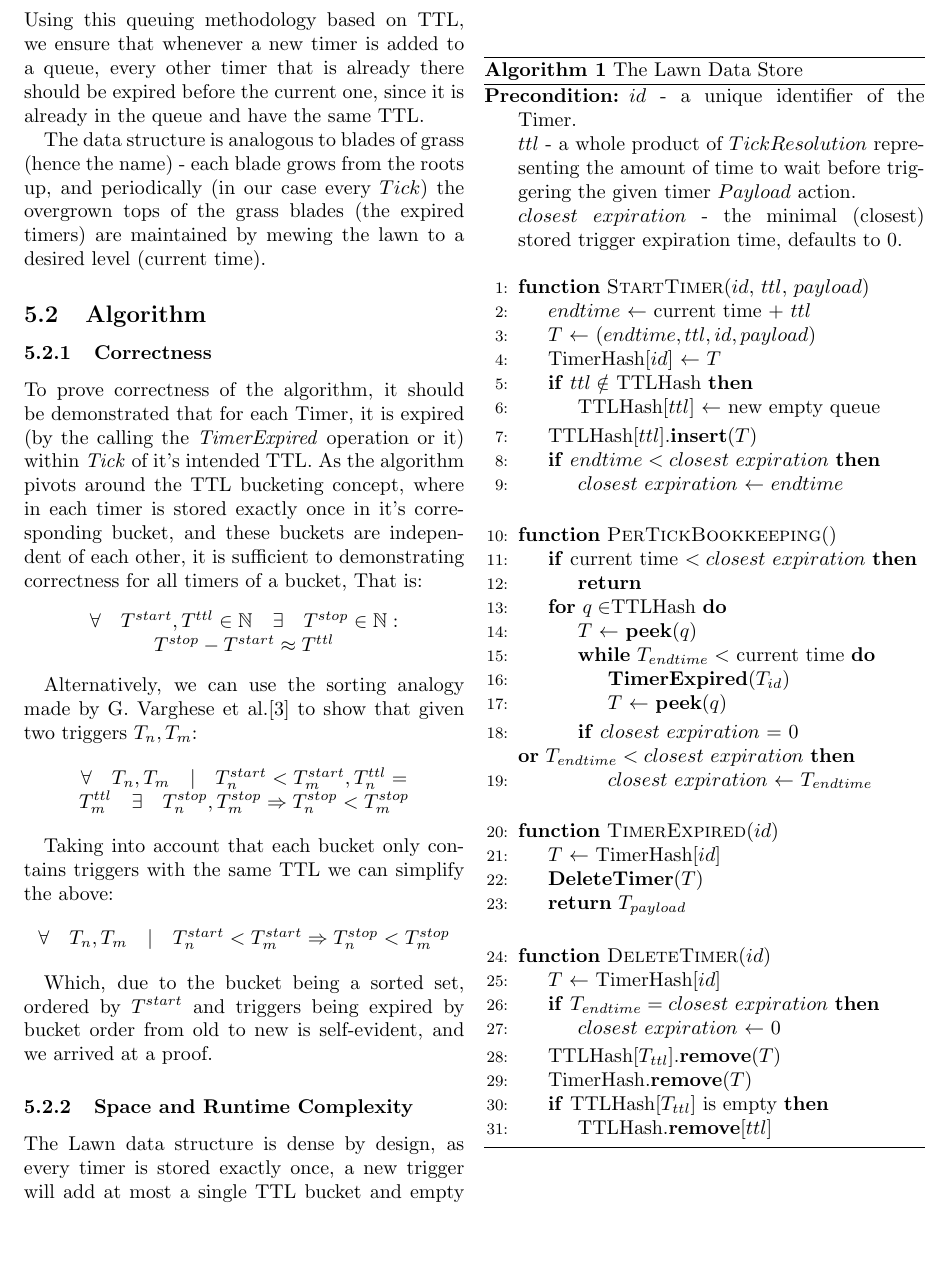
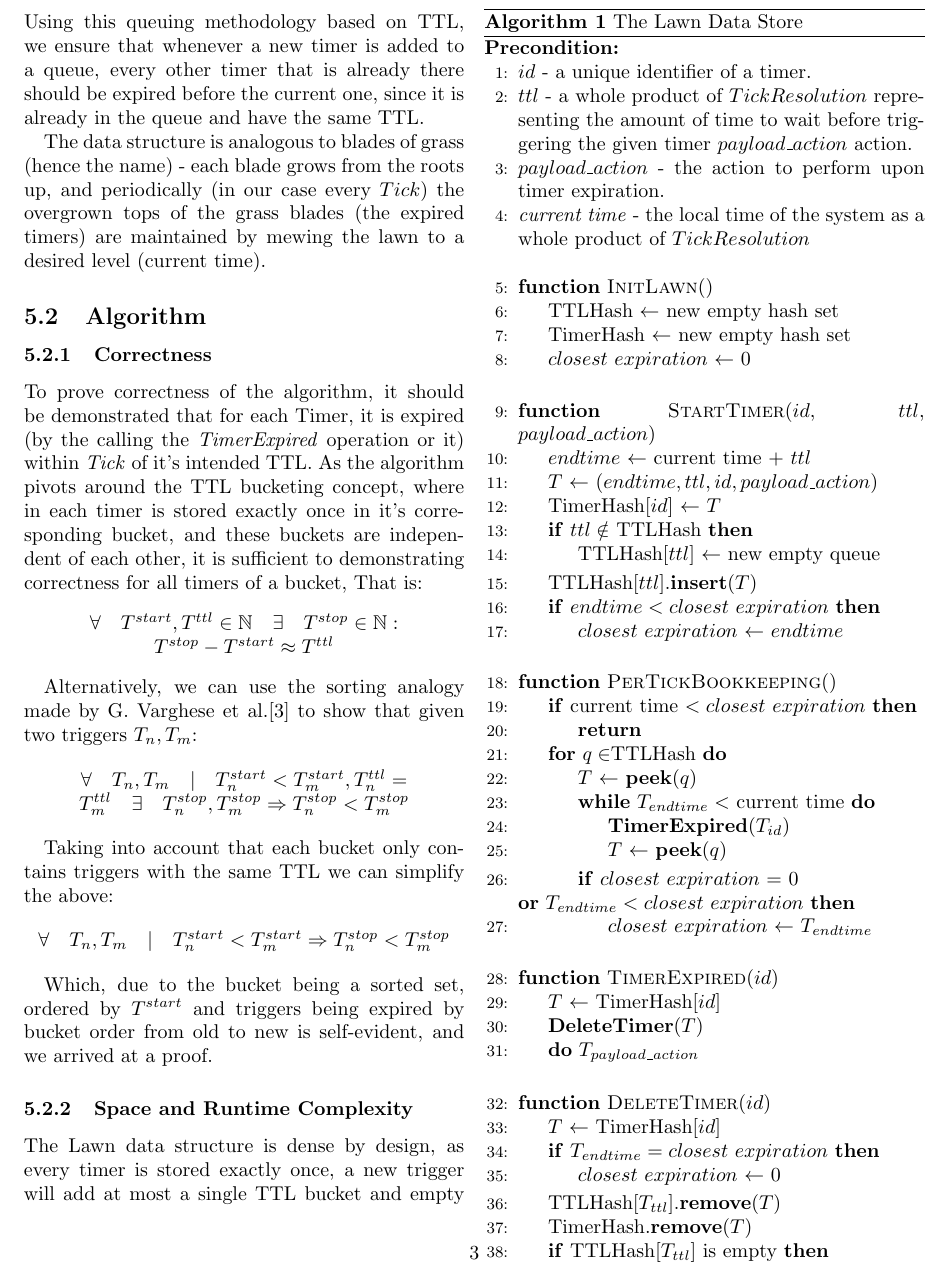
Before and after one commit to picotera/lawn, a LaTeX paper (docs/article/lawn.tex): part of page 3 of 4, cut so that both start at the same text. Compiled offline with pdfLaTeX.

Commit message:
algo more readable

```diff
--- a/docs/article/lawn.tex
+++ b/docs/article/lawn.tex
@@ -152,11 +152,18 @@ The data structure is analogous to blades of grass (hence the name) - each blade
 \begin{algorithm}
 	\caption{The Lawn Data Store \label{alg:lawn}}
 	\begin{algorithmic}[1]
-		\Require{$id$ - a unique identifier of the Timer.\newline $ttl$ - a whole product of $Tick Resolution$ representing the amount of time to wait before triggering the given timer $Payload$ action.\newline $closest\ expiration$ - the minimal (closest) stored trigger expiration time, defaults to 0.}
+		\Require{\\$id$ - a unique identifier of a timer.\\ $ttl$ - a whole product of $Tick Resolution$ representing the amount of time to wait before triggering the given timer $payload\_action$ action.\\$payload\_action$ - the action to perform upon timer expiration.\\\textit{current time} - the local time of the system as a whole product of $Tick Resolution$}
+
 		\Statex
-		\Function{StartTimer}{$id$, $ttl$, $payload$}
+		\Function{InitLawn}{{}}
+			\Let{TTLHash}{new empty hash set}
+			\Let{TimerHash}{new empty hash set}
+			\Let{$closest\ expiration$}{0}
+		\EndFunction
+		\Statex
+		\Function{StartTimer}{$id$, $ttl$, $payload\_action$}
 			\Let{$endtime$}{current time + $ttl$} %\Comment{current time: the local time of the system as a whole product of $Tick Resolution$}
-			\Let{$T$}{$(endtime,ttl,id,payload)$}
+			\Let{$T$}{$(endtime,ttl,id,payload\_action)$}
 			\Let{TimerHash[$id$]}{$T$}
 			\If{$ttl \notin$ TTLHash}
 				\Let{TTLHash[$ttl$]}{new empty queue}
@@ -186,7 +193,7 @@ The data structure is analogous to blades of grass (hence the name) - each blade
 		\Function{TimerExpired}{$id$}
 			\Let{$T$}{TimerHash[$id$]}
 			\State{\textbf{DeleteTimer}($T$)}
-			\State \Return{$T_{payload}$}
+			\State{\textbf{do} $T_{payload\_action}$}
 		\EndFunction
 		\Statex
 		\Function{DeleteTimer}{$id$}
```
Also changed, not shown: docs/article/lawn.pdf, docs/article/lawn.tex (2 more changed lines).
